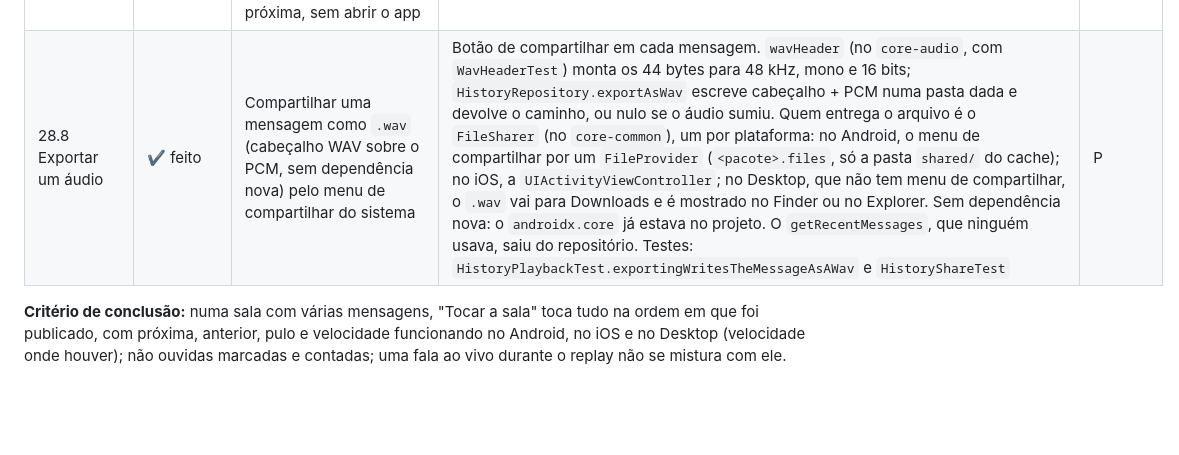
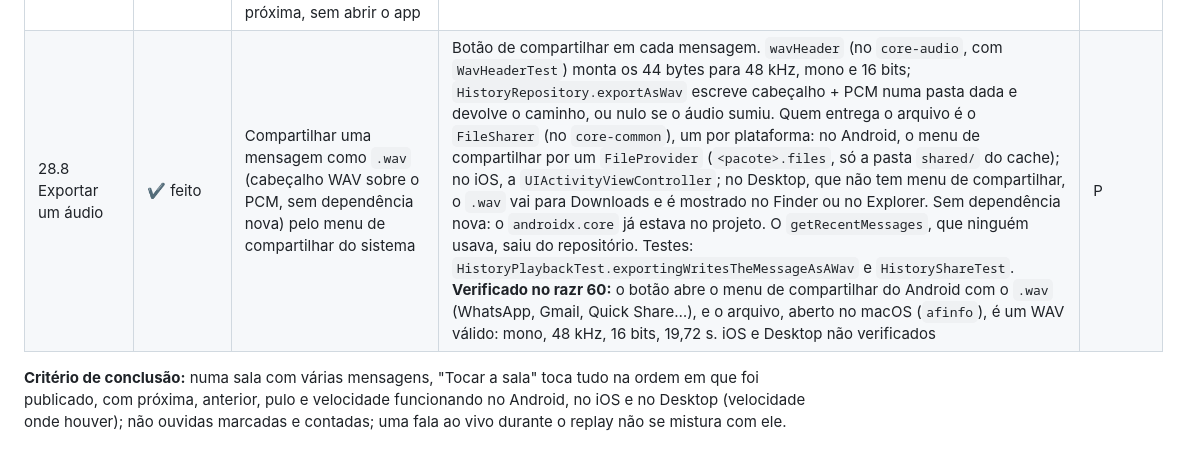
Before and after one commit to rcleandro/ptt-lan, a Markdown page: docs/ROADMAP_MELHORIAS.md, the part around the change. Rendered like a GitHub page; blank space fills up the shorter version.

Commit message:
docs: record the wav share check on the razr

```diff
--- a/docs/ROADMAP_MELHORIAS.md
+++ b/docs/ROADMAP_MELHORIAS.md
@@ -419,7 +419,7 @@ antes da Fase 29 para entrar na rodada de testes nos aparelhos.
 | 28.5 Não ouvidas e "continuar de onde parei" | ✔ feito | Coluna `playedAt` em `VoiceMessage`, marcada quando a mensagem toca até o fim. Contador de não ouvidas no cabeçalho de cada sala e opção "Tocar não ouvidas", que monta a fila da 28.1 só com elas. É a primeira migração do banco (hoje não existe nenhum `.sqm`), então precisa de teste de migração | Coluna `playedAt` (anulável) e a primeira migração, `1.sqm` (`ALTER TABLE ... ADD COLUMN`); o banco passa à versão 2 e o Android e o iOS migram sozinhos ao abrir (o Desktop usa banco em memória). `VoiceMessageMigrationTest` monta o esquema da versão 1 com uma mensagem, migra e exige a mensagem intacta, com `playedAt` nulo e marcável. O repositório marca `playedAt` só quando a reprodução chega ao fim do arquivo; parar no meio mantém a mensagem não ouvida (`HistoryPlaybackTest`). No cabeçalho de cada sala, "N novas" conta as não ouvidas e, tocado, monta a fila da 28.1 só com elas (`playUnheard`, testado em `HistoryComponentTest`); sem não ouvidas, o botão some. Conferido no razr 60 atualizando por cima da versão com banco v1: as 8 mensagens gravadas antes continuaram lá, todas como novas. **Atenção:** "ouvida" é só o que tocou no histórico; uma fala ouvida ao vivo no canal continua contando como nova | M |
 | 28.6 Ao vivo tem prioridade | ✔ feito | Reproduzir o que acontece hoje quando chega uma fala ao vivo durante um replay. O esperado: pausar a fila, tocar o ao vivo e retomar a fila quando o canal ficar livre. Sem isso, os dois áudios saem juntos | **Confirmado lendo o código, e pior que "saem juntos":** o ao vivo e o replay usam o mesmo `AudioPlayer` (singleton no `CoreModule`), então os chunks dos dois entram na mesma fila ordenada por número de sequência e o jitter buffer os embaralha; e o `stop()` do replay, ao terminar ou pular, esvaziava também o áudio ao vivo. **Correção:** o replay observa `SpeakerChanged` (que chega antes do áudio). Quando alguém começa a falar, ele para de alimentar o player, descarta o que tinha na fila e volta 1 s (`LIVE_REWIND_MS`). Quando o canal fica livre, espera 500 ms (`LIVE_TAIL_MS`) para o fim do ao vivo tocar sozinho e retoma. Enquanto isso, o `stop()` do replay não toca no player. Tocar numa mensagem durante a fala toca por cima, de propósito, e isso também destrava o replay se a conexão cair antes do "canal livre". O laço de reprodução saiu do `HistoryRepositoryImpl` para o `HistoryReplay` (o repositório fica com banco e arquivos). `HistoryPlaybackTest.liveSpeechPausesTheReplayAndItResumesOnceTheChannelIsFree`: sem a correção o replay seguia alimentando o player durante a fala (24 chunks em vez de 1). **Falta:** conferir com duas pessoas no mesmo canal (Fase 29) | M |
 | 28.7 Tocar com a tela apagada | ✔ verificado | Verificar se o replay continua em segundo plano e com a tela bloqueada. Se não continuar, controles de mídia do sistema (MediaSession no Android, Now Playing no iOS) com tocar, pausar e próxima, sem abrir o app | **Continua, sem mudança de código.** Verificado no razr 60, fora de canal (sem o serviço de sessão): "Tocar a sala" com 8 mensagens (~37 s) e a tela apagada logo depois (`Dozing`); a `AudioTrack` do app seguiu `started` e a fila tocou até o fim, com "8 novas" zerado ao acender a tela. Com o app em segundo plano (Home), a track seguiu `started` por 25 s com o launcher na frente. Como continua, os controles de mídia do sistema ficam de fora. iOS não verificado: o app já declara `UIBackgroundModes: audio`, que é o que mantém o áudio com a tela bloqueada | M/G |
-| 28.8 Exportar um áudio | ✔ feito | Compartilhar uma mensagem como `.wav` (cabeçalho WAV sobre o PCM, sem dependência nova) pelo menu de compartilhar do sistema | Botão de compartilhar em cada mensagem. `wavHeader` (no `core-audio`, com `WavHeaderTest`) monta os 44 bytes para 48 kHz, mono e 16 bits; `HistoryRepository.exportAsWav` escreve cabeçalho + PCM numa pasta dada e devolve o caminho, ou nulo se o áudio sumiu. Quem entrega o arquivo é o `FileSharer` (no `core-common`), um por plataforma: no Android, o menu de compartilhar por um `FileProvider` (`<pacote>.files`, só a pasta `shared/` do cache); no iOS, a `UIActivityViewController`; no Desktop, que não tem menu de compartilhar, o `.wav` vai para Downloads e é mostrado no Finder ou no Explorer. Sem dependência nova: o `androidx.core` já estava no projeto. O `getRecentMessages`, que ninguém usava, saiu do repositório. Testes: `HistoryPlaybackTest.exportingWritesTheMessageAsAWav` e `HistoryShareTest` | P |
+| 28.8 Exportar um áudio | ✔ feito | Compartilhar uma mensagem como `.wav` (cabeçalho WAV sobre o PCM, sem dependência nova) pelo menu de compartilhar do sistema | Botão de compartilhar em cada mensagem. `wavHeader` (no `core-audio`, com `WavHeaderTest`) monta os 44 bytes para 48 kHz, mono e 16 bits; `HistoryRepository.exportAsWav` escreve cabeçalho + PCM numa pasta dada e devolve o caminho, ou nulo se o áudio sumiu. Quem entrega o arquivo é o `FileSharer` (no `core-common`), um por plataforma: no Android, o menu de compartilhar por um `FileProvider` (`<pacote>.files`, só a pasta `shared/` do cache); no iOS, a `UIActivityViewController`; no Desktop, que não tem menu de compartilhar, o `.wav` vai para Downloads e é mostrado no Finder ou no Explorer. Sem dependência nova: o `androidx.core` já estava no projeto. O `getRecentMessages`, que ninguém usava, saiu do repositório. Testes: `HistoryPlaybackTest.exportingWritesTheMessageAsAWav` e `HistoryShareTest`. **Verificado no razr 60:** o botão abre o menu de compartilhar do Android com o `.wav` (WhatsApp, Gmail, Quick Share…), e o arquivo, aberto no macOS (`afinfo`), é um WAV válido: mono, 48 kHz, 16 bits, 19,72 s. iOS e Desktop não verificados | P |
 
 **Critério de conclusão:** numa sala com várias mensagens, "Tocar a sala" toca tudo na ordem em que foi publicado,
 com próxima, anterior, pulo e velocidade funcionando no Android, no iOS e no Desktop (velocidade onde houver);
```
